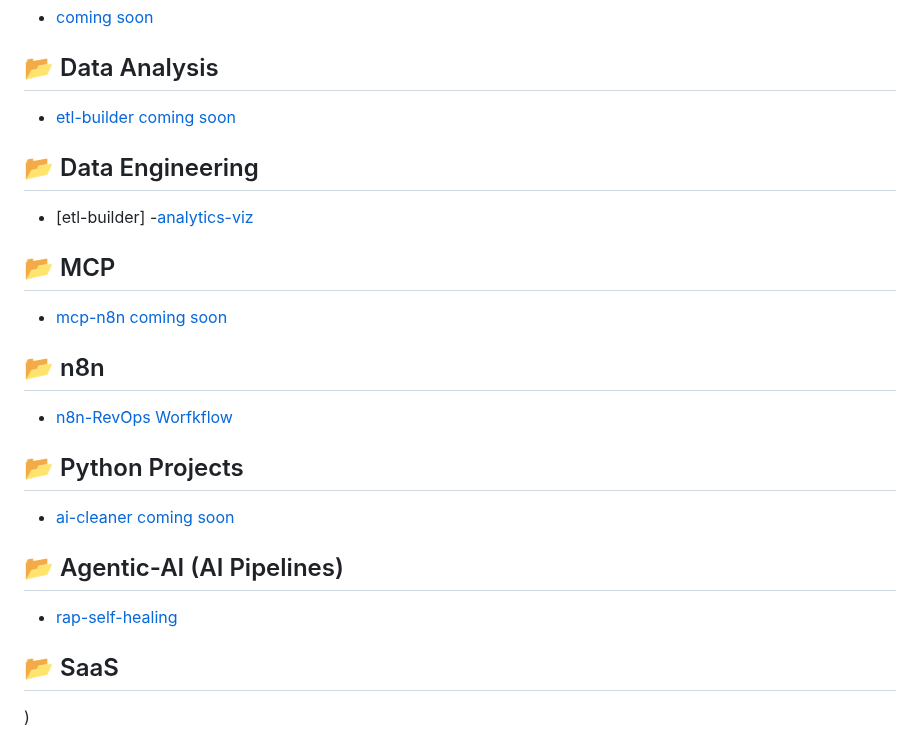
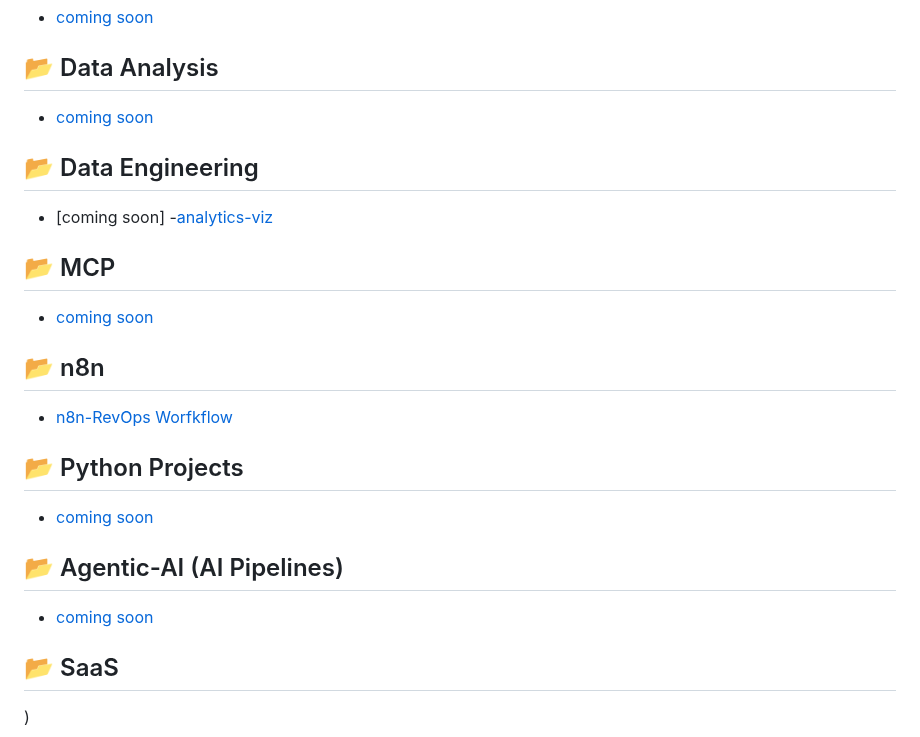
Before and after one commit to marvinmckinneyii0/marvinmckinneyii0, a Markdown page: README.md, the part around the change. GitHub-like rendering.

```diff
--- a/README.md
+++ b/README.md
@@ -38,22 +38,22 @@
 
 
 ## 📂 Data Analysis
-- [etl-builder coming soon](https://github.com/marvinmckinneyii0/etl-builder)
+- [coming soon](https://github.com/marvinmckinneyii0/etl-builder)
 
 ## 📂 Data Engineering
-- [etl-builder] -[analytics-viz](https://github.com/marvinmckinneyii0/etl-builder)
+- [coming soon] -[analytics-viz](https://github.com/marvinmckinneyii0/etl-builder)
 
 ## 📂 MCP
-- [mcp-n8n coming soon](https://github.com/marvinmckinneyii0/mcp-n8n)
+- [coming soon](https://github.com/marvinmckinneyii0/mcp-n8n)
 
 ## 📂 n8n
 - [n8n-RevOps Worfkflow](https://github.com/marvinmckinneyii0/n8n_travefy_churn_prediction)
 
 ## 📂 Python Projects
-- [ai-cleaner coming soon](https://github.com/marvinmckinneyii0/ai-cleaner)
+- [coming soon](https://github.com/marvinmckinneyii0/ai-cleaner)
 
 ## 📂 Agentic-AI (AI Pipelines)
-- [rap-self-healing](https://github.com/marvinmckinneyii0/rap-self-healing)
+- [coming soon](https://github.com/marvinmckinneyii0/rap-self-healing)
 
 ## 📂 SaaS
 )
```
